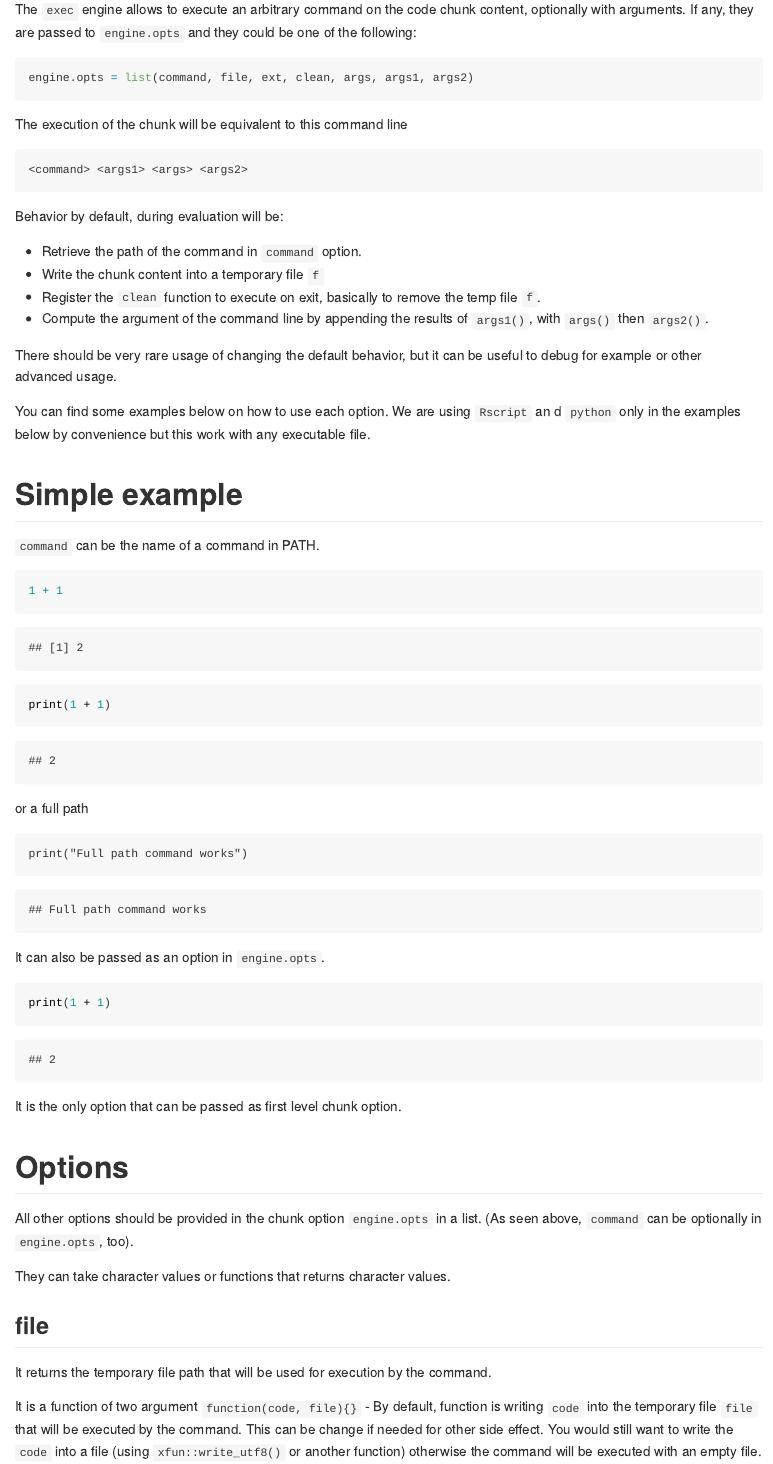
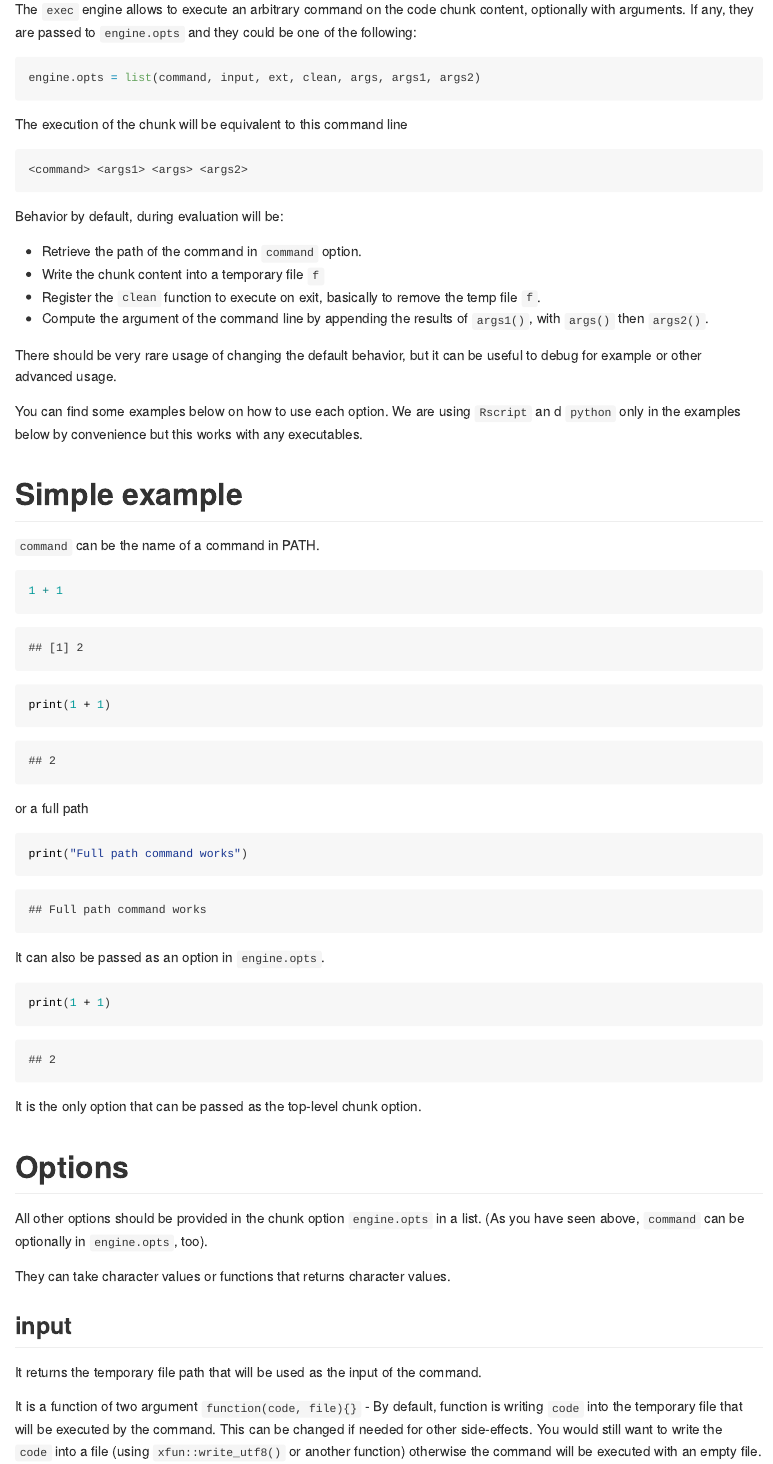
Before and after one commit to yihui/knitr-examples, an R Markdown document (124-exec-engine.Rmd): the page in a window 1100 px wide, from 110 px down. The pictures show the output file 124-exec-engine.md that the author committed with the source, drawn offline in the style of GitHub.

Commit message:
minor tweaks

````diff
--- a/124-exec-engine.Rmd
+++ b/124-exec-engine.Rmd
@@ -1,14 +1,15 @@
 ---
-title: About `exec` engine
-editor: visual
+title: The `exec` engine
 ---
 
-# How does this engine works ?
+# How does this engine work ?
 
-The `exec` engine allows to execute an arbitrary command on the code chunk content, optionally with arguments. If any, they are passed to `engine.opts` and they could be one of the following:
+The `exec` engine allows to execute an arbitrary command on the code chunk
+content, optionally with arguments. If any, they are passed to `engine.opts` and
+they could be one of the following:
 
 ``` r
-engine.opts = list(command, file, ext, clean, args, args1, args2)
+engine.opts = list(command, input, ext, clean, args, args1, args2)
 ```
 
 The execution of the chunk will be equivalent to this command line
@@ -19,12 +20,17 @@ Behavior by default, during evaluation will be:
 
 -   Retrieve the path of the command in `command` option.
 -   Write the chunk content into a temporary file `f`
--   Register the `clean` function to execute on exit, basically to remove the temp file `f`.
--   Compute the argument of the command line by appending the results of `args1()`, with `args()` then `args2()`.
+-   Register the `clean` function to execute on exit, basically to remove the
+    temp file `f`.
+-   Compute the argument of the command line by appending the results of
+    `args1()`, with `args()` then `args2()`.
 
-There should be very rare usage of changing the default behavior, but it can be useful to debug for example or other advanced usage.
+There should be very rare usage of changing the default behavior, but it can be
+useful to debug for example or other advanced usage.
 
-You can find some examples below on how to use each option. We are using `Rscript` an d `python` only in the examples below by convenience but this work with any executable file.
+You can find some examples below on how to use each option. We are using
+`Rscript` an d `python` only in the examples below by convenience but this works
+with any executables.
 
 # Simple example
 
@@ -50,36 +56,45 @@ It can also be passed as an option in `engine.opts`.
 print(1 + 1)
 ```
 
-It is the only option that can be passed as first level chunk option.
+It is the only option that can be passed as the top-level chunk option.
 
 # Options
 
-All other options should be provided in the chunk option `engine.opts` in a list. (As seen above, `command` can be optionally in `engine.opts`, too).
+All other options should be provided in the chunk option `engine.opts` in a
+list. (As you have seen above, `command` can be optionally in `engine.opts`,
+too).
 
 They can take character values or functions that returns character values.
 
-## file
+## input
 
-It returns the temporary file path that will be used for execution by the command.
+It returns the temporary file path that will be used as the input of the
+command.
 
-It is a function of two argument `function(code, file){}` - By default, function is writing `code` into the temporary file `file` that will be executed by the command. This can be change if needed for other side effect. You would still want to write the `code` into a file (using `xfun::write_utf8()` or another function) otherwise the command will be executed with an empty file.
+It is a function of two argument `function(code, file){}` - By default, function
+is writing `code` into the temporary file that will be executed by the command.
+This can be changed if needed for other side-effects. You would still want to
+write the `code` into a file (using `xfun::write_utf8()` or another function)
+otherwise the command will be executed with an empty file.
 
 ```{r}
-file2 <- function(code, file) {
+input2 <- function(code, file) {
   xfun::write_utf8("print('file2 executed')", file)
   file
 }
 ```
 
-```{exec, engine.opts=list(command = 'python', file = file2)}
+```{exec, engine.opts=list(command = 'python', input = input2)}
 print(1 + 1)
 ```
 
 ## ext
 
-This will determine the extension to use with the temporary file. By default, the extension will be the name of the command file. Use this option to change it.
+This will determine the extension to use with the temporary file. By default,
+the extension will be the name of the command file. Use this option to change
+it.
 
-For example, this will insure the tempfile has a `.R` extension.
+For example, this will ensure the tempfile has a `.R` extension.
 
 ```{exec, engine.opts = list(command='Rscript', ext = 'R')}
 1 + 1
@@ -110,2 +127,5 @@ The extension of the temporary does not really matter most of the time but you c
 -   `args2` will be the last argument(s) to be passed, after the file argument.
 
+`args` will be by default the temporary file path. If customized, it can be a
+function of 2 arguments `function(code, file)`. In this example, a line is
+preprended in the file before being run.
````
Also changed, not shown: 124-exec-engine.md, 124-exec-engine.Rmd (20 more changed lines), 1 other file.
